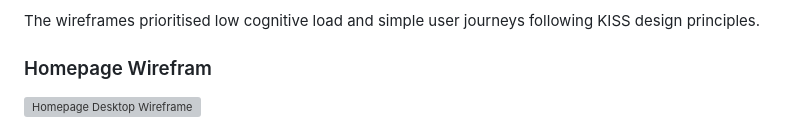
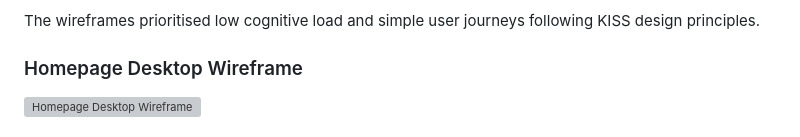
Before and after one commit to jackpoletek/cup-of-english, a Markdown page: README.md, the part around one of its changes. GitHub-like rendering; grey boxes are pictures that could not be loaded.

Commit message:
Add wireframes for tablet and mobile versions

```diff
--- a/README.md
+++ b/README.md
@@ -496,5 +496,5 @@ Initial wireframes were created to plan:
 
 The wireframes prioritised low cognitive load and simple user journeys following KISS design principles.
 
-### Homepage Wirefram
+### Homepage Desktop Wireframe
 <img src="https://github.com/jackpoletek/cup-of-english/blob/main/screenshots/wireframes/Cup%20of%20English%20-%20home_large_screen.png" alt="Homepage Desktop Wireframe" width=35% height=35%/>&nbsp;&nbsp;
```
Also changed, not shown: other parts of README.md (+6 -0 lines).
